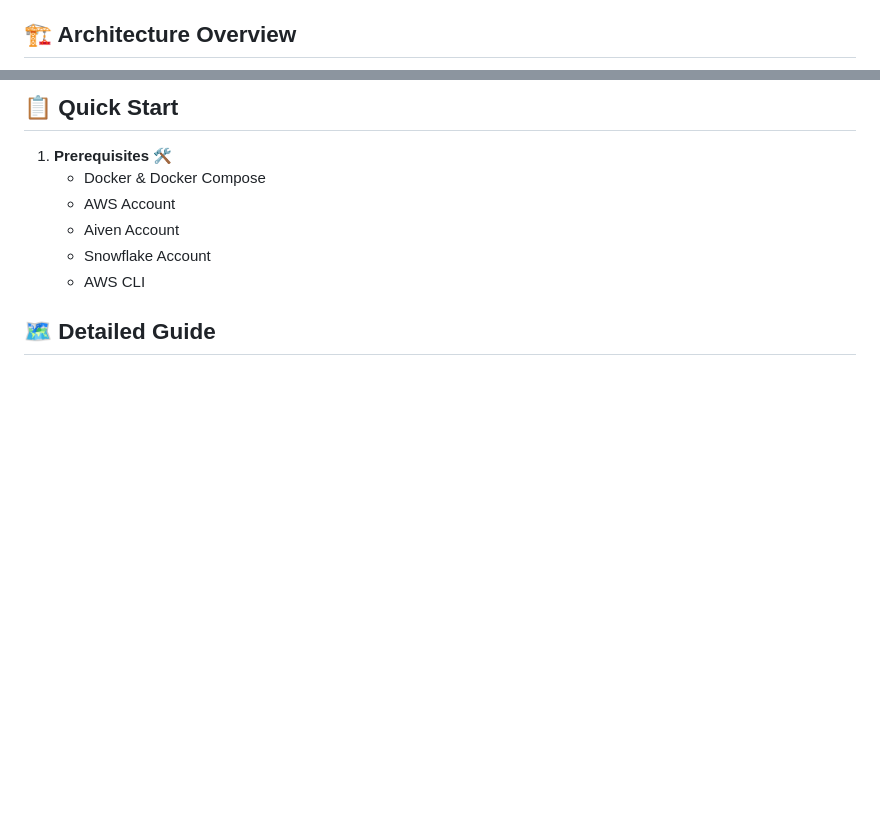
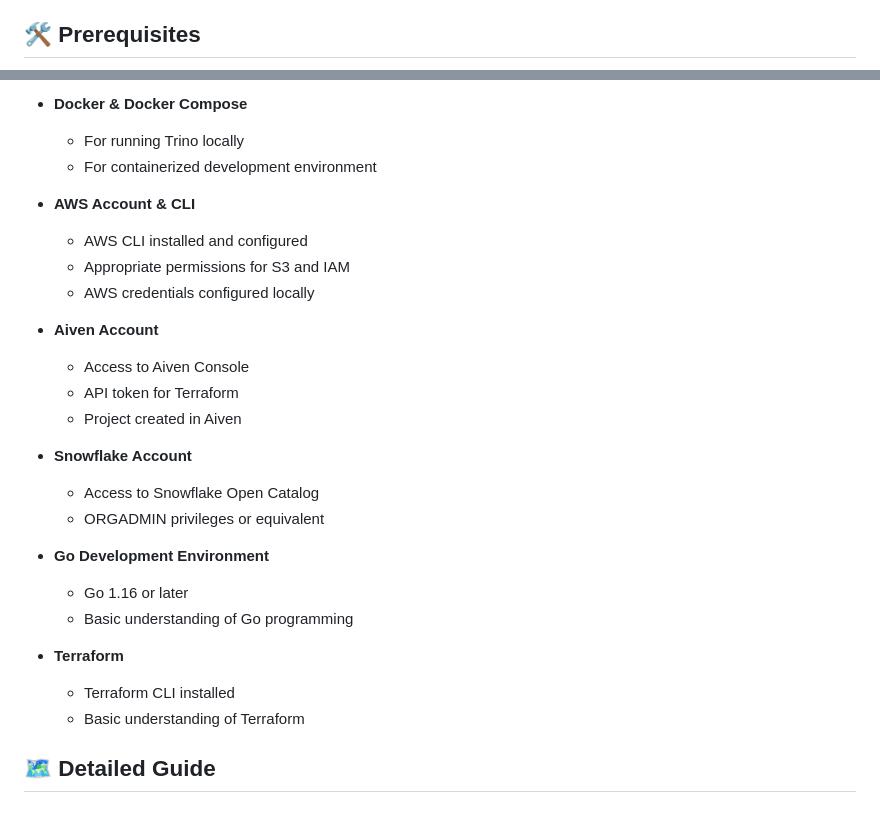
Before and after one commit to aiven/aiven-examples, a Markdown page: solutions/aiven-iceberg-tutorial/README.md, 2 parts joined by grey strips. Rendered like a GitHub page; blank space fills up the shorter version.

Commit message:
more readme updates

```diff
--- a/solutions/aiven-iceberg-tutorial/README.md
+++ b/solutions/aiven-iceberg-tutorial/README.md
@@ -13,5 +38,5 @@ This guide demonstrates how to build a modern data pipeline that streams data fr
 - 🛠️ Infrastructure as Code with Terraform
 - 🚀 Go-based Kafka producer
 
-## 🏗️ Architecture Overview
+## 🛠️ Prerequisites
 
@@ -26,12 +44,29 @@ graph LR
 
-## 📋 Quick Start
+- **Docker & Docker Compose**
+  - For running Trino locally
+  - For containerized development environment
 
-1. **Prerequisites** 🛠️
-   - Docker & Docker Compose
-   - AWS Account
-   - Aiven Account
-   - Snowflake Account
-   - AWS CLI
+- **AWS Account & CLI**
+  - AWS CLI installed and configured
+  - Appropriate permissions for S3 and IAM
+  - AWS credentials configured locally
+
+- **Aiven Account**
+  - Access to Aiven Console
+  - API token for Terraform
+  - Project created in Aiven
+
+- **Snowflake Account**
+  - Access to Snowflake Open Catalog
+  - ORGADMIN privileges or equivalent
+
+- **Go Development Environment**
+  - Go 1.16 or later
+  - Basic understanding of Go programming
+
+- **Terraform**
+  - Terraform CLI installed
+  - Basic understanding of Terraform
 
 ## 🗺️ Detailed Guide
 
```
Also changed, not shown: other parts of solutions/aiven-iceberg-tutorial/README.md (+115 -14 lines).
